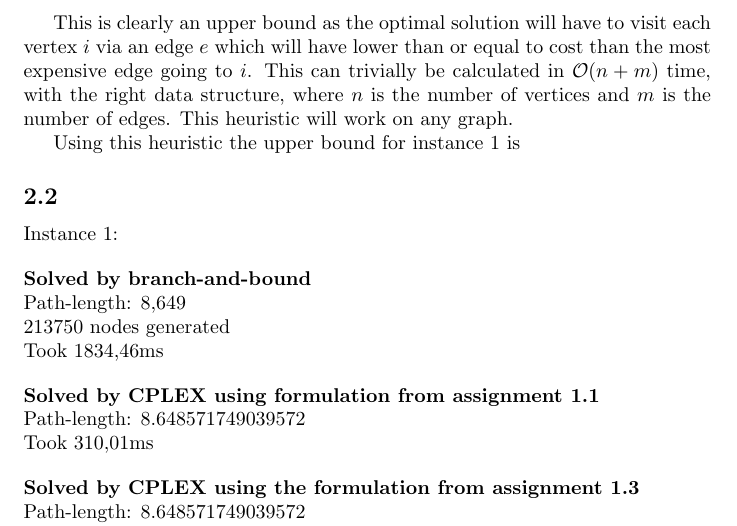
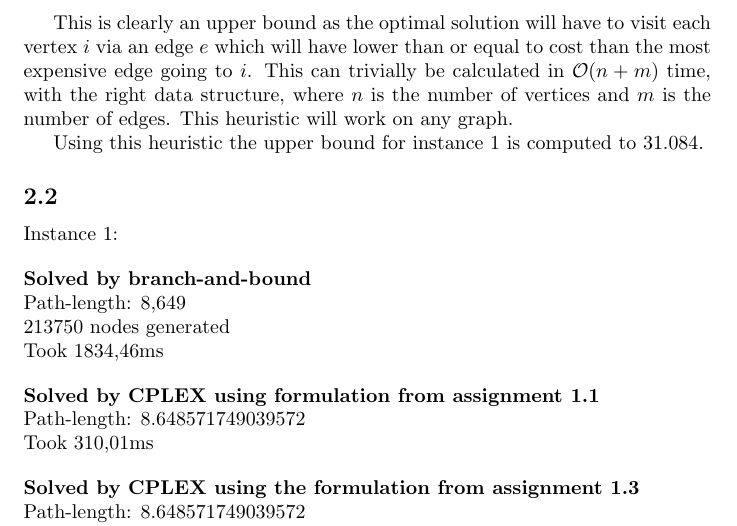
Before and after one commit to Awia00/Discrete-Optimizations, a LaTeX problem sheet (Exercises/Assignment 1/Doc/report.tex, which reads Exercises/Assignment 1/Doc/content.tex): part of page 4 of 6, cut so that both start at the same text. Compiled offline with pdfLaTeX.

Commit message:
Added the upper bound result for instance 1

```diff
--- a/Exercises/Assignment 1/Doc/content.tex
+++ b/Exercises/Assignment 1/Doc/content.tex
@@ -59,7 +59,7 @@ We propose a simple heuristic, which while not necessarily can be used to genera
 
 This is clearly an upper bound as the optimal solution will have to visit each vertex $i$ via an edge $e$ which will have lower than or equal to cost than the most expensive edge going to $i$. This can trivially be calculated in $\mathcal{O}(n+m)$ time, with the right data structure, where $n$ is the number of vertices and $m$ is the number of edges. This heuristic will work on any graph.
 
-Using this heuristic the upper bound for instance $1$ is
+Using this heuristic the upper bound for instance $1$ is computed to $31.084$.
 
 \subsection{}
 Instance 1:
```
